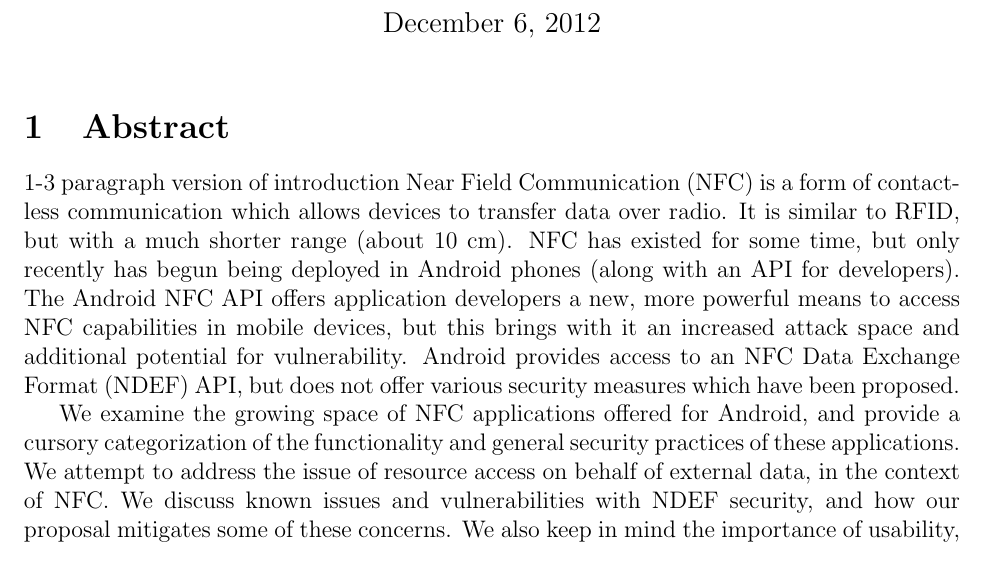
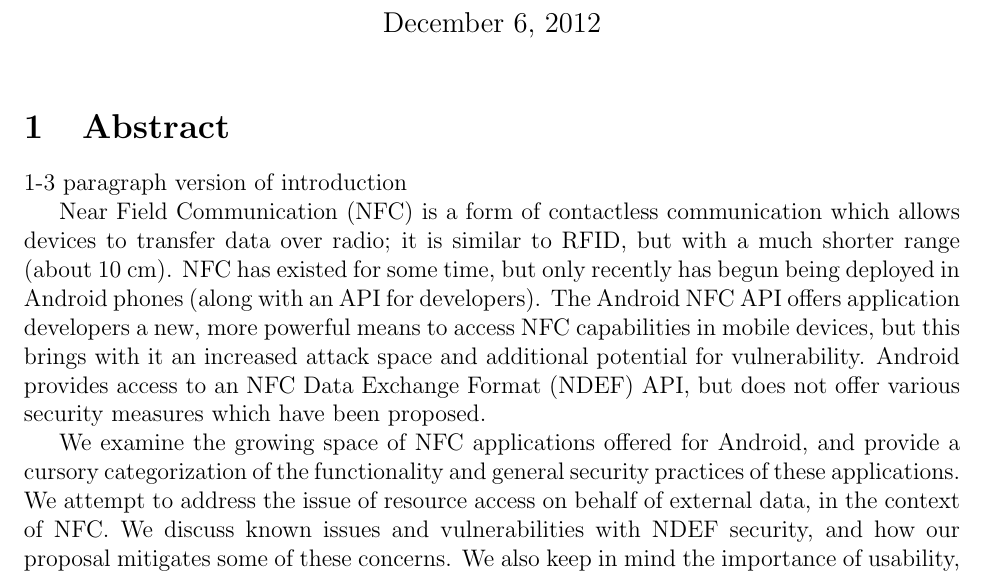
Before and after one commit to maxfeldman14/NFC, a LaTeX document (paper/cs261.tex): part of page 1 of 12, cut so that both start at the same text. Compiled offline with pdfLaTeX.

Commit message:
updated syntax

```diff
--- a/paper/cs261.tex
+++ b/paper/cs261.tex
@@ -15,8 +15,8 @@
 
 \section{Abstract}
 1-3 paragraph version of introduction
-Near Field Communication (NFC) is a form of contactless communication which allows devices to transfer data over radio.
-It is similar to RFID, but with a much shorter range (about 10 cm).
+
+Near Field Communication (NFC) is a form of contactless communication which allows devices to transfer data over radio;  it is similar to RFID, but with a much shorter range (about 10 cm).
 NFC has existed for some time, but only recently has begun being deployed in Android phones (along with an API for developers).
 The Android NFC API offers application developers a new, more powerful means to access NFC capabilities in mobile devices, but this brings with it an increased attack space and additional potential for vulnerability.
 Android provides access to an NFC Data Exchange Format (NDEF) API, but does not offer various security measures which have been proposed.
```
